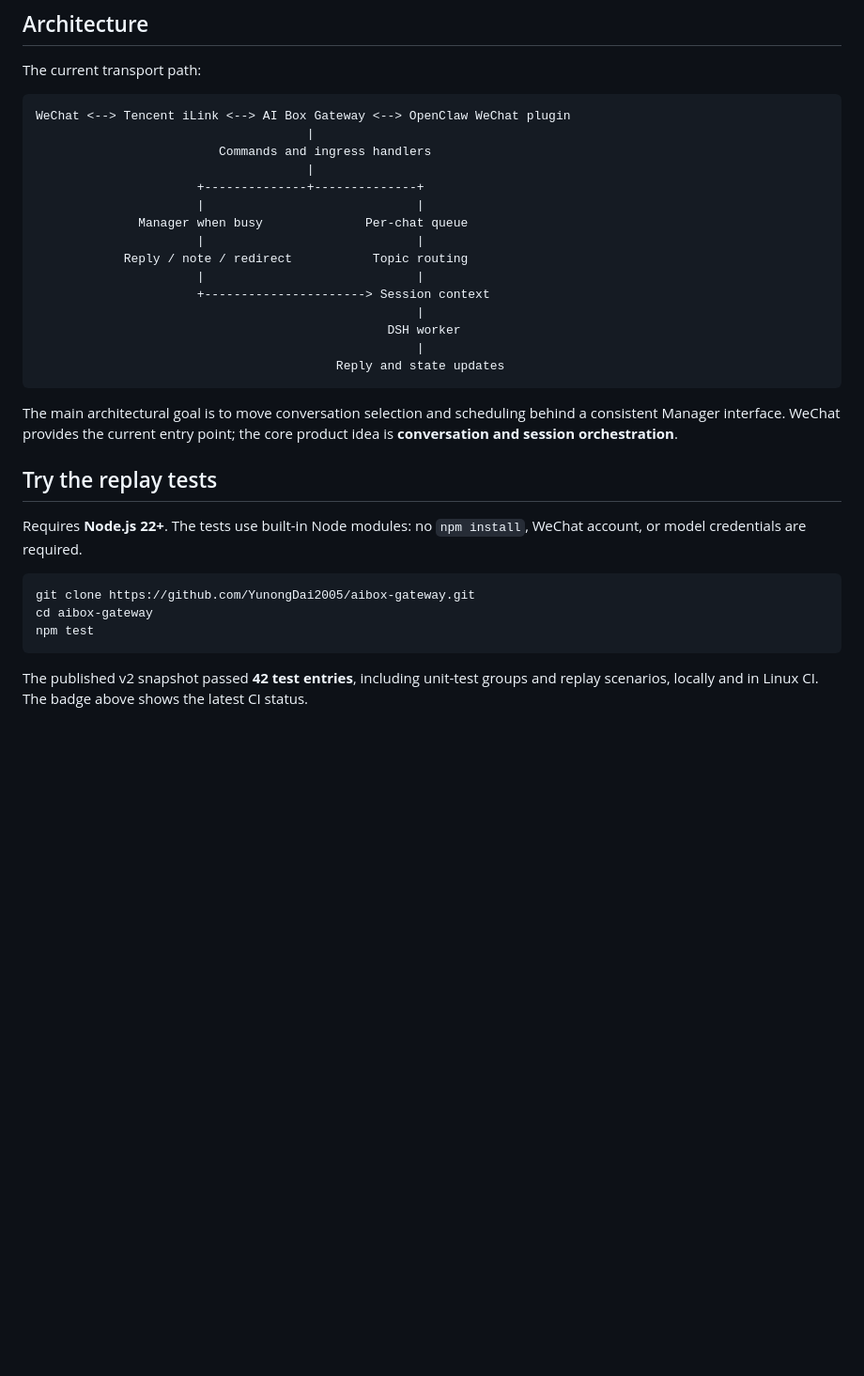
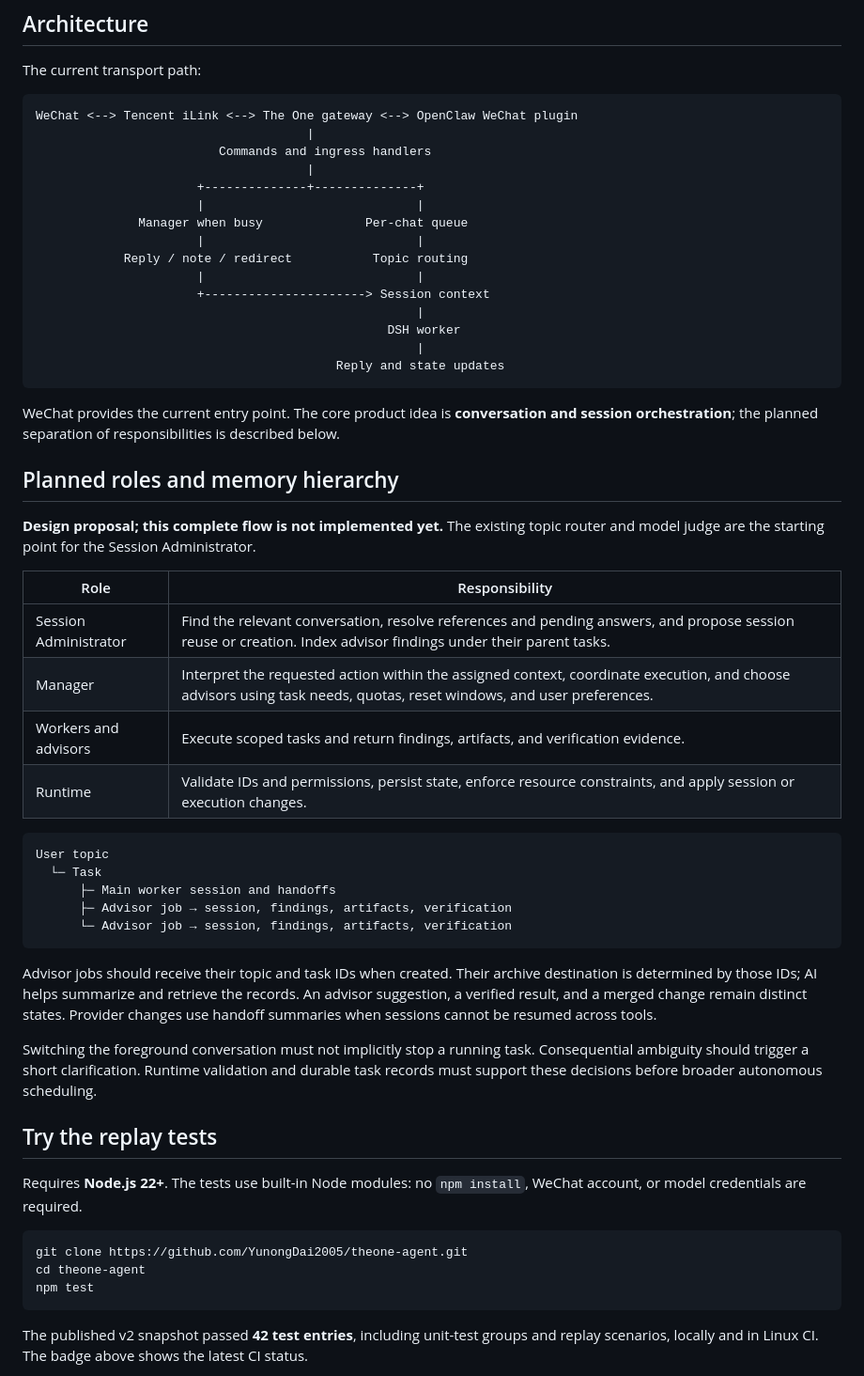
Before and after one commit to YunongDai2005/aibox-gateway, a Markdown page: README.md, the part around one of its changes. Shown at 94% size. Rendered like a GitHub page; blank space fills up the shorter version.

````diff
--- a/README.md
+++ b/README.md
@@ -91,7 +93,7 @@ This is the direction of the project. A unified Manager for every message, durab
 The current transport path:
 
 ```text
-WeChat <--> Tencent iLink <--> AI Box Gateway <--> OpenClaw WeChat plugin
+WeChat <--> Tencent iLink <--> The One gateway <--> OpenClaw WeChat plugin
                                      |
                          Commands and ingress handlers
                                      |
@@ -108,15 +110,38 @@ WeChat <--> Tencent iLink <--> AI Box Gateway <--> OpenClaw WeChat plugin
                                          Reply and state updates
 ```
 
-The main architectural goal is to move conversation selection and scheduling behind a consistent Manager interface. WeChat provides the current entry point; the core product idea is **conversation and session orchestration**.
+WeChat provides the current entry point. The core product idea is **conversation and session orchestration**; the planned separation of responsibilities is described below.
+
+## Planned roles and memory hierarchy
+
+**Design proposal; this complete flow is not implemented yet.** The existing topic router and model judge are the starting point for the Session Administrator.
+
+| Role | Responsibility |
+| --- | --- |
+| Session Administrator | Find the relevant conversation, resolve references and pending answers, and propose session reuse or creation. Index advisor findings under their parent tasks. |
+| Manager | Interpret the requested action within the assigned context, coordinate execution, and choose advisors using task needs, quotas, reset windows, and user preferences. |
+| Workers and advisors | Execute scoped tasks and return findings, artifacts, and verification evidence. |
+| Runtime | Validate IDs and permissions, persist state, enforce resource constraints, and apply session or execution changes. |
+
+```text
+User topic
+  └─ Task
+      ├─ Main worker session and handoffs
+      ├─ Advisor job → session, findings, artifacts, verification
+      └─ Advisor job → session, findings, artifacts, verification
+```
+
+Advisor jobs should receive their topic and task IDs when created. Their archive destination is determined by those IDs; AI helps summarize and retrieve the records. An advisor suggestion, a verified result, and a merged change remain distinct states. Provider changes use handoff summaries when sessions cannot be resumed across tools.
+
+Switching the foreground conversation must not implicitly stop a running task. Consequential ambiguity should trigger a short clarification. Runtime validation and durable task records must support these decisions before broader autonomous scheduling.
 
 ## Try the replay tests
 
 Requires **Node.js 22+**. The tests use built-in Node modules: no `npm install`, WeChat account, or model credentials are required.
 
 ```bash
-git clone https://github.com/YunongDai2005/aibox-gateway.git
-cd aibox-gateway
+git clone https://github.com/YunongDai2005/theone-agent.git
+cd theone-agent
 npm test
 ```
 
````
Also changed, not shown: other parts of README.md (+16 -12 lines), docs/demo/preview.gif, 3 other files.
